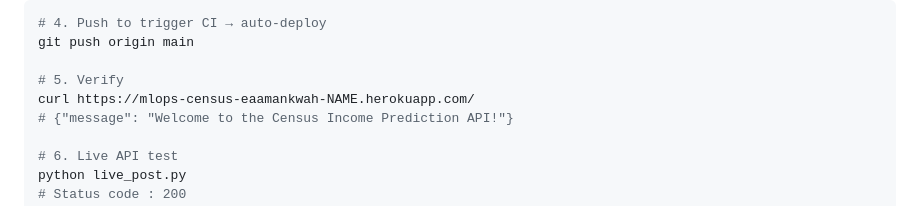
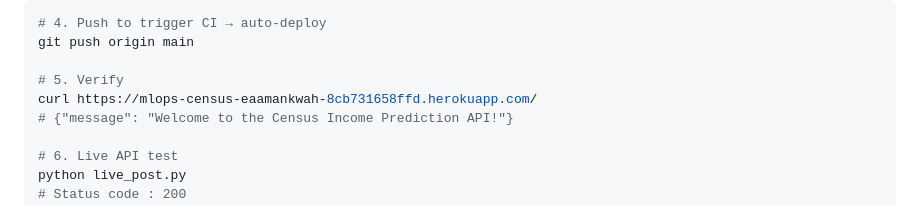
Before and after one commit to eaamankwah/mlops-census-classifier, a Markdown page: README.md, the part around one of its changes. GitHub-like rendering.

Commit message:
docs: update README with final Heroku URL

```diff
--- a/README.md
+++ b/README.md
@@ -798,7 +798,7 @@ heroku config:set SECRET_KEY=$(openssl rand -hex 32)
 git push origin main
 
 # 5. Verify
-curl https://mlops-census-eaamankwah-NAME.herokuapp.com/
+curl https://mlops-census-eaamankwah-8cb731658ffd.herokuapp.com/
 # {"message": "Welcome to the Census Income Prediction API!"}
 
 # 6. Live API test
```
Also changed, not shown: other parts of README.md (+1 -1 lines).
